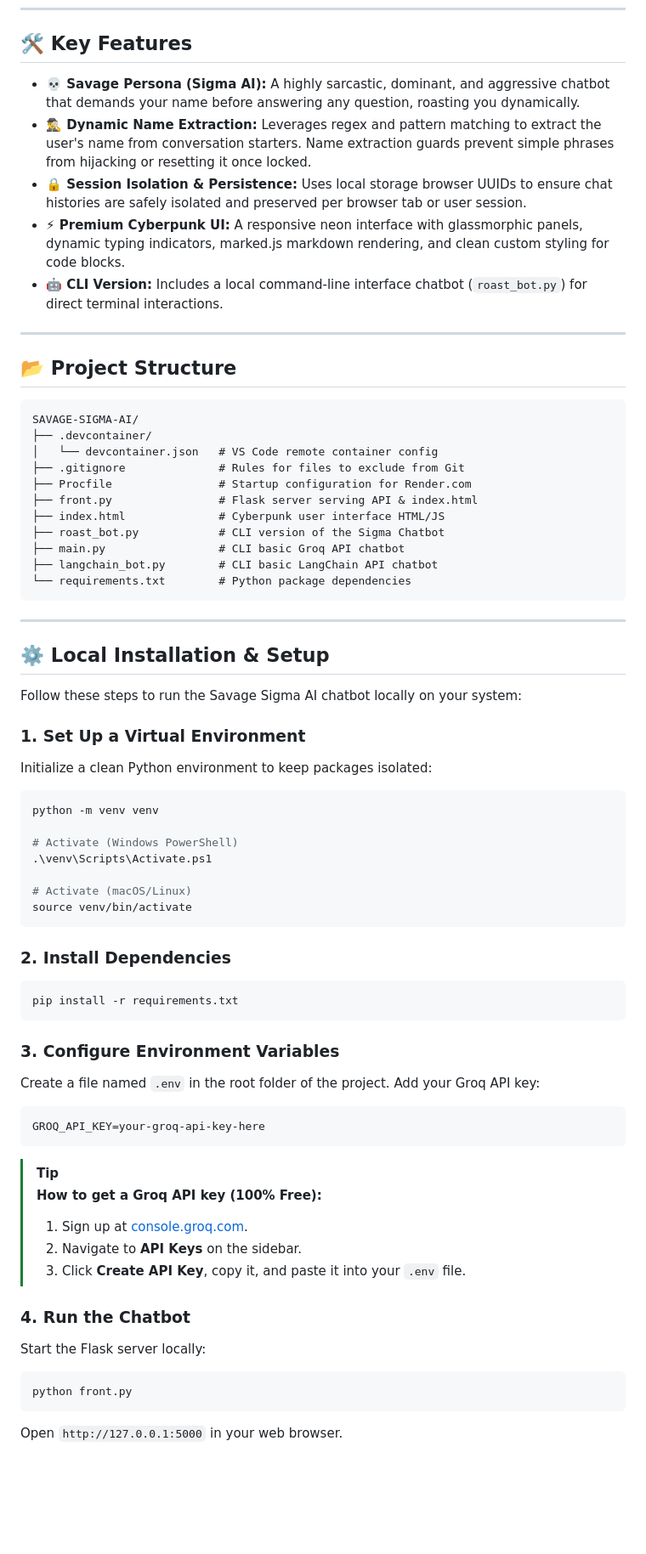
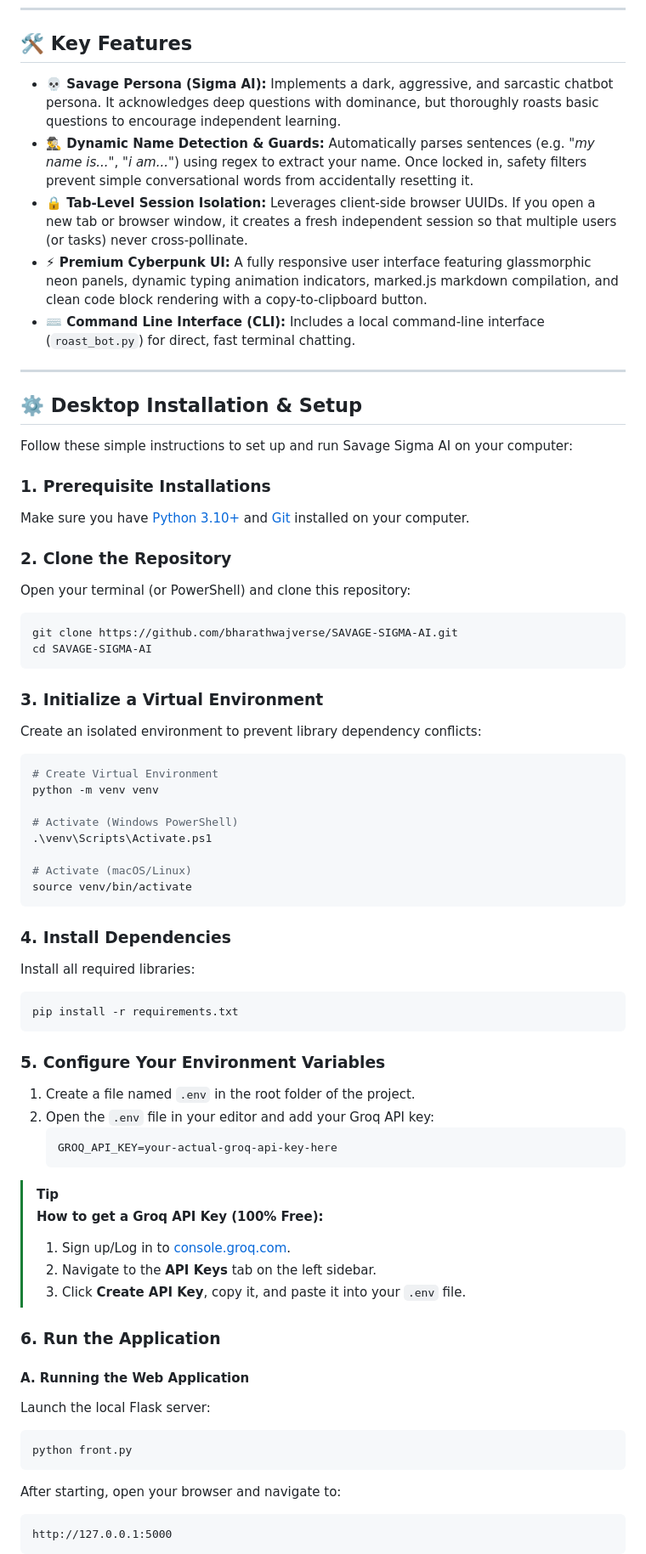
Before and after one commit to bharathwajverse/SAVAGE-SIGMA-AI, a Markdown page: README.md, the part around one of its changes. Shown at 85% size. Rendered like a GitHub page; blank space fills up the shorter version.

Commit message:
Update README.md with detailed instructions and Mermaid architecture diagram

````diff
--- a/README.md
+++ b/README.md
@@ -23,39 +58,32 @@ Try the live production chatbot directly in your browser:
 
 ## 🛠️ Key Features
 
-* **💀 Savage Persona (Sigma AI):** A highly sarcastic, dominant, and aggressive chatbot that demands your name before answering any question, roasting you dynamically.
-* **🕵️‍♂️ Dynamic Name Extraction:** Leverages regex and pattern matching to extract the user's name from conversation starters. Name extraction guards prevent simple phrases from hijacking or resetting it once locked.
-* **🔒 Session Isolation & Persistence:** Uses local storage browser UUIDs to ensure chat histories are safely isolated and preserved per browser tab or user session.
-* **⚡ Premium Cyberpunk UI:** A responsive neon interface with glassmorphic panels, dynamic typing indicators, marked.js markdown rendering, and clean custom styling for code blocks.
-* **🤖 CLI Version:** Includes a local command-line interface chatbot (`roast_bot.py`) for direct terminal interactions.
+* **💀 Savage Persona (Sigma AI):** Implements a dark, aggressive, and sarcastic chatbot persona. It acknowledges deep questions with dominance, but thoroughly roasts basic questions to encourage independent learning.
+* **🕵️‍♂️ Dynamic Name Detection & Guards:** Automatically parses sentences (e.g. *"my name is..."*, *"i am..."*) using regex to extract your name. Once locked in, safety filters prevent simple conversational words from accidentally resetting it.
+* **🔒 Tab-Level Session Isolation:** Leverages client-side browser UUIDs. If you open a new tab or browser window, it creates a fresh independent session so that multiple users (or tasks) never cross-pollinate.
+* **⚡ Premium Cyberpunk UI:** A fully responsive user interface featuring glassmorphic neon panels, dynamic typing animation indicators, marked.js markdown compilation, and clean code block rendering with a copy-to-clipboard button.
+* **⌨️ Command Line Interface (CLI):** Includes a local command-line interface (`roast_bot.py`) for direct, fast terminal chatting.
 
 ---
 
-## 📂 Project Structure
+## ⚙️ Desktop Installation & Setup
 
-```
-SAVAGE-SIGMA-AI/
-├── .devcontainer/
-│   └── devcontainer.json   # VS Code remote container config
-├── .gitignore              # Rules for files to exclude from Git
-├── Procfile                # Startup configuration for Render.com
-├── front.py                # Flask server serving API & index.html
-├── index.html              # Cyberpunk user interface HTML/JS
-├── roast_bot.py            # CLI version of the Sigma Chatbot
-├── main.py                 # CLI basic Groq API chatbot
-├── langchain_bot.py        # CLI basic LangChain API chatbot
-└── requirements.txt        # Python package dependencies
+Follow these simple instructions to set up and run Savage Sigma AI on your computer:
+
+### 1. Prerequisite Installations
+Make sure you have [Python 3.10+](https://www.python.org/downloads/) and [Git](https://git-scm.com/) installed on your computer.
+
+### 2. Clone the Repository
+Open your terminal (or PowerShell) and clone this repository:
+```bash
+git clone https://github.com/bharathwajverse/SAVAGE-SIGMA-AI.git
+cd SAVAGE-SIGMA-AI
 ```
 
----
-
-## ⚙️ Local Installation & Setup
-
-Follow these steps to run the Savage Sigma AI chatbot locally on your system:
-
-### 1. Set Up a Virtual Environment
-Initialize a clean Python environment to keep packages isolated:
+### 3. Initialize a Virtual Environment
+Create an isolated environment to prevent library dependency conflicts:
 ```bash
+# Create Virtual Environment
 python -m venv venv
 
 # Activate (Windows PowerShell)
@@ -65,27 +93,34 @@ python -m venv venv
 source venv/bin/activate
 ```
 
-### 2. Install Dependencies
+### 4. Install Dependencies
+Install all required libraries:
 ```bash
 pip install -r requirements.txt
 ```
 
-### 3. Configure Environment Variables
-Create a file named `.env` in the root folder of the project. Add your Groq API key:
-```env
-GROQ_API_KEY=your-groq-api-key-here
-```
+### 5. Configure Your Environment Variables
+1. Create a file named `.env` in the root folder of the project.
+2. Open the `.env` file in your editor and add your Groq API key:
+   ```env
+   GROQ_API_KEY=your-actual-groq-api-key-here
+   ```
 
 > [!TIP]
-> **How to get a Groq API key (100% Free):**
-> 1. Sign up at [console.groq.com](https://console.groq.com).
-> 2. Navigate to **API Keys** on the sidebar.
+> **How to get a Groq API Key (100% Free):**
+> 1. Sign up/Log in to [console.groq.com](https://console.groq.com).
+> 2. Navigate to the **API Keys** tab on the left sidebar.
 > 3. Click **Create API Key**, copy it, and paste it into your `.env` file.
 
-### 4. Run the Chatbot
-Start the Flask server locally:
+### 6. Run the Application
+
+#### A. Running the Web Application
+Launch the local Flask server:
 ```bash
 python front.py
 ```
-Open `http://127.0.0.1:5000` in your web browser.
+After starting, open your browser and navigate to:
+```url
+http://127.0.0.1:5000
+```
 
````
Also changed, not shown: other parts of README.md (+75 -15 lines).
